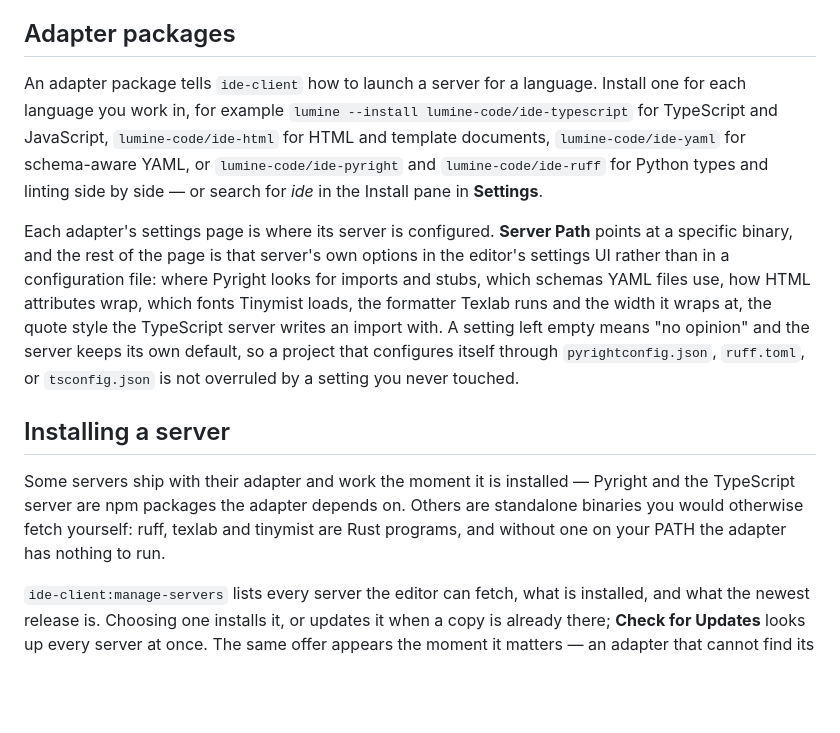
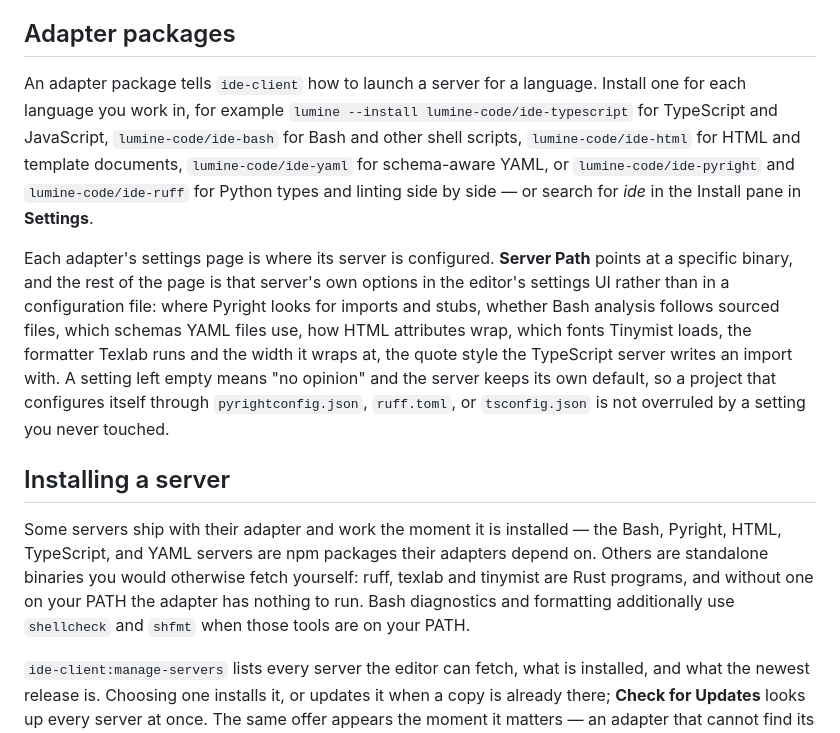
Before and after one commit to lumine-code/lumine-code.github.io, a Markdown page: docs/using-lumine/language-servers.md, the part around the change. Drawn GitHub-style; blank space fills up the shorter version.

Commit message:
Document Bash language server adapter

```diff
--- a/docs/using-lumine/language-servers.md
+++ b/docs/using-lumine/language-servers.md
@@ -10,13 +10,13 @@ More than one server can serve the same file, which is how these tools are norma
 
 ## Adapter packages
 
-An adapter package tells `ide-client` how to launch a server for a language. Install one for each language you work in, for example `lumine --install lumine-code/ide-typescript` for TypeScript and JavaScript, `lumine-code/ide-html` for HTML and template documents, `lumine-code/ide-yaml` for schema-aware YAML, or `lumine-code/ide-pyright` and `lumine-code/ide-ruff` for Python types and linting side by side — or search for *ide* in the Install pane in **Settings**.
+An adapter package tells `ide-client` how to launch a server for a language. Install one for each language you work in, for example `lumine --install lumine-code/ide-typescript` for TypeScript and JavaScript, `lumine-code/ide-bash` for Bash and other shell scripts, `lumine-code/ide-html` for HTML and template documents, `lumine-code/ide-yaml` for schema-aware YAML, or `lumine-code/ide-pyright` and `lumine-code/ide-ruff` for Python types and linting side by side — or search for *ide* in the Install pane in **Settings**.
 
-Each adapter's settings page is where its server is configured. **Server Path** points at a specific binary, and the rest of the page is that server's own options in the editor's settings UI rather than in a configuration file: where Pyright looks for imports and stubs, which schemas YAML files use, how HTML attributes wrap, which fonts Tinymist loads, the formatter Texlab runs and the width it wraps at, the quote style the TypeScript server writes an import with. A setting left empty means "no opinion" and the server keeps its own default, so a project that configures itself through `pyrightconfig.json`, `ruff.toml`, or `tsconfig.json` is not overruled by a setting you never touched.
+Each adapter's settings page is where its server is configured. **Server Path** points at a specific binary, and the rest of the page is that server's own options in the editor's settings UI rather than in a configuration file: where Pyright looks for imports and stubs, whether Bash analysis follows sourced files, which schemas YAML files use, how HTML attributes wrap, which fonts Tinymist loads, the formatter Texlab runs and the width it wraps at, the quote style the TypeScript server writes an import with. A setting left empty means "no opinion" and the server keeps its own default, so a project that configures itself through `pyrightconfig.json`, `ruff.toml`, or `tsconfig.json` is not overruled by a setting you never touched.
 
 ## Installing a server
 
-Some servers ship with their adapter and work the moment it is installed — Pyright and the TypeScript server are npm packages the adapter depends on. Others are standalone binaries you would otherwise fetch yourself: ruff, texlab and tinymist are Rust programs, and without one on your PATH the adapter has nothing to run.
+Some servers ship with their adapter and work the moment it is installed — the Bash, Pyright, HTML, TypeScript, and YAML servers are npm packages their adapters depend on. Others are standalone binaries you would otherwise fetch yourself: ruff, texlab and tinymist are Rust programs, and without one on your PATH the adapter has nothing to run. Bash diagnostics and formatting additionally use `shellcheck` and `shfmt` when those tools are on your PATH.
 
 `ide-client:manage-servers` lists every server the editor can fetch, what is installed, and what the newest release is. Choosing one installs it, or updates it when a copy is already there; **Check for Updates** looks up every server at once. The same offer appears the moment it matters — an adapter that cannot find its server says so with an **Install** button on the notification.
 
```
Also changed, not shown: docs/packages-and-themes/optional-packages.md (+1 -1 lines).
